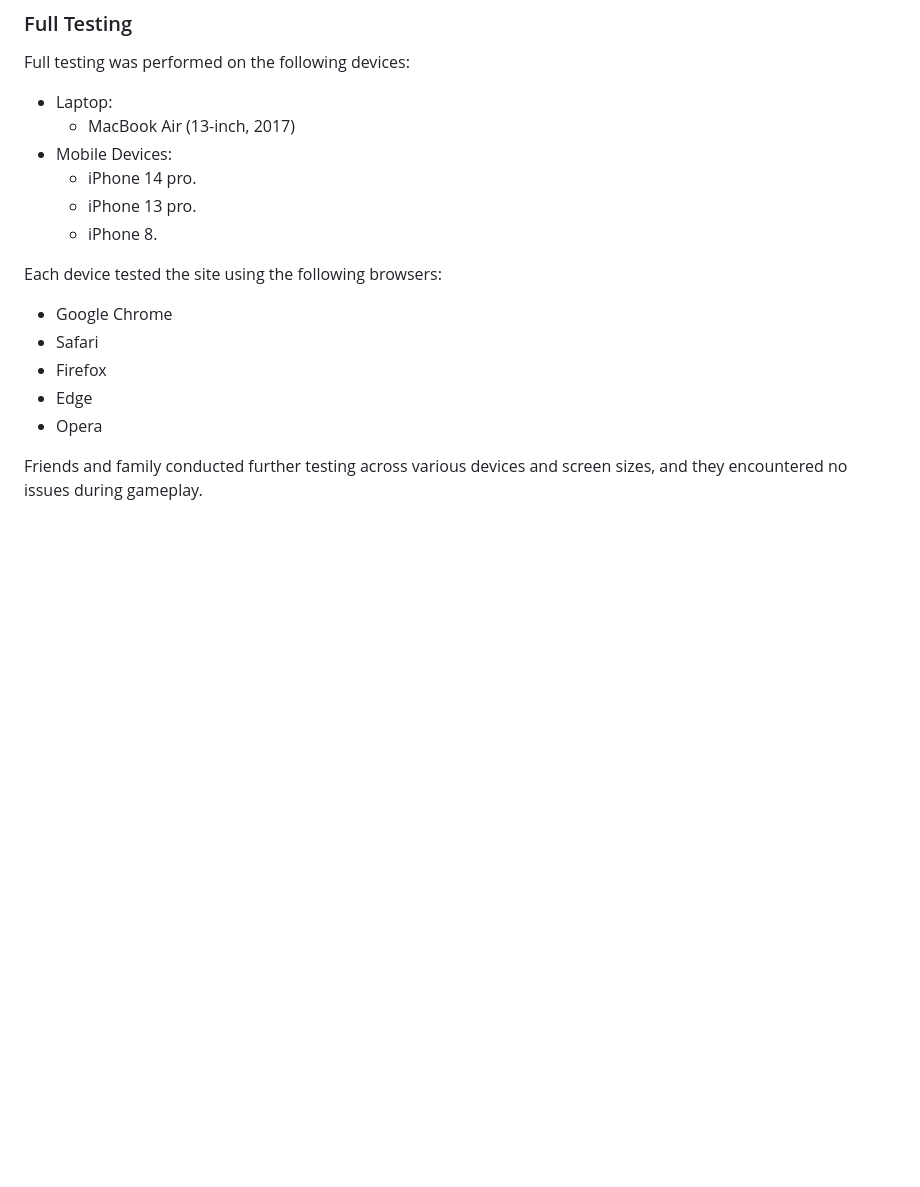
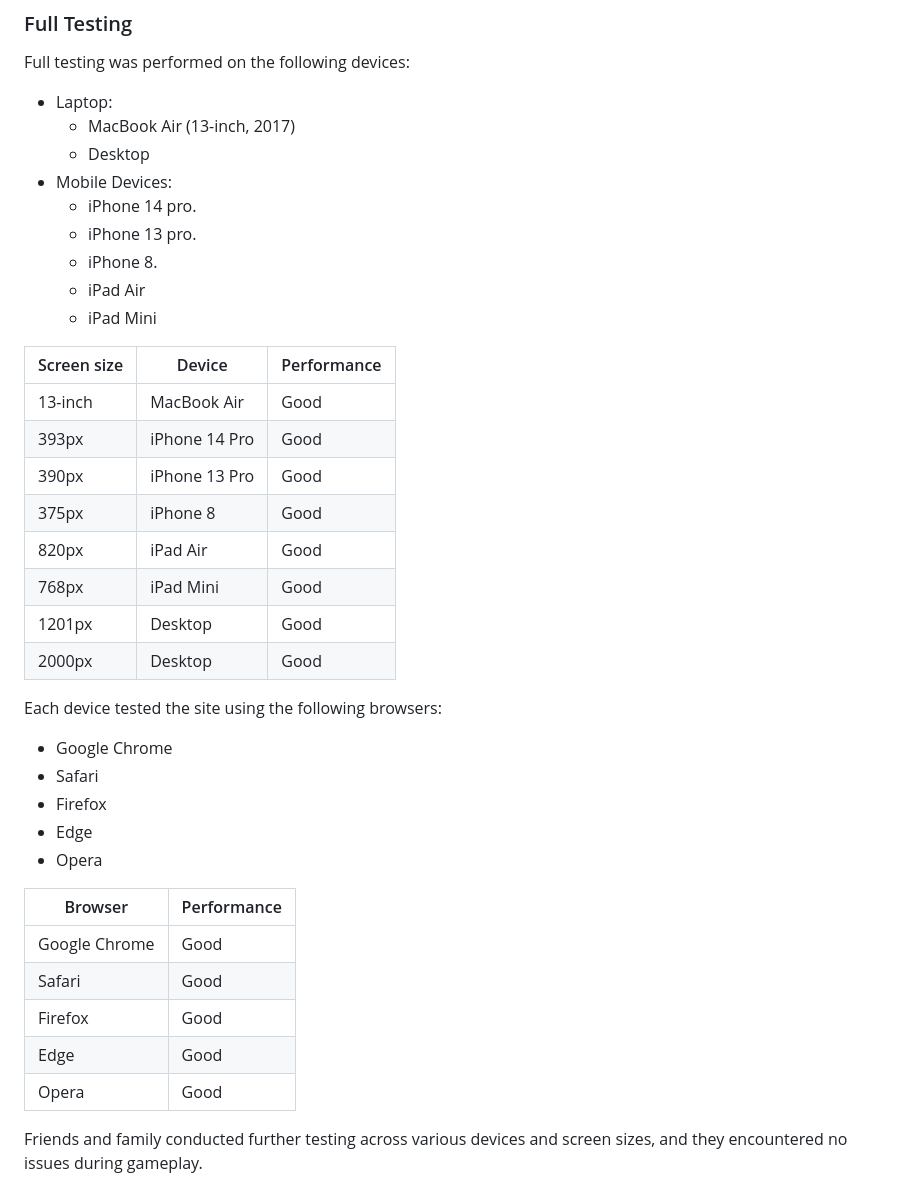
Before and after one commit to irebernardidev/Pop_Quiz_MP2, a Markdown page: TESTING.md, the part around the change. GitHub-like rendering; blank space fills up the shorter version.

Commit message:
added tab for testing devices in testing file

```diff
--- a/TESTING.md
+++ b/TESTING.md
@@ -103,10 +103,28 @@ Full testing was performed on the following devices:
 
 * Laptop:
   * MacBook Air (13-inch, 2017)
+  * Desktop
 * Mobile Devices:
   * iPhone 14 pro.
   * iPhone 13 pro.
   * iPhone 8.
+  * iPad Air
+  * iPad Mini
+
+
+
+| Screen size | Device | Performance |
+|-------------|----------------|-------------|
+| 13-inch    | MacBook Air      | Good        |
+| 393px   | iPhone 14 Pro      | Good    |
+| 390px   | iPhone 13 Pro      | Good  |
+| 375px   | iPhone 8       | Good        |
+| 820px   | iPad Air      | Good    |
+| 768px   | iPad Mini       | Good        |
+| 1201px   | Desktop     | Good  |
+| 2000px   | Desktop       | Good        |
+
+
 
 Each device tested the site using the following browsers:
 * Google Chrome
@@ -114,6 +132,15 @@ Each device tested the site using the following browsers:
 * Firefox
 * Edge
 * Opera
+
+| Browser | Performance |
+|-------------|----------------|
+|  Google Chrome      | Good        |
+| Safari   |  Good    |
+| Firefox   |  Good  |
+| Edge  | Good        |
+| Opera   |  Good    |
+
 
 Friends and family conducted further testing across various devices and screen sizes, and they encountered no issues during gameplay.
 
```
